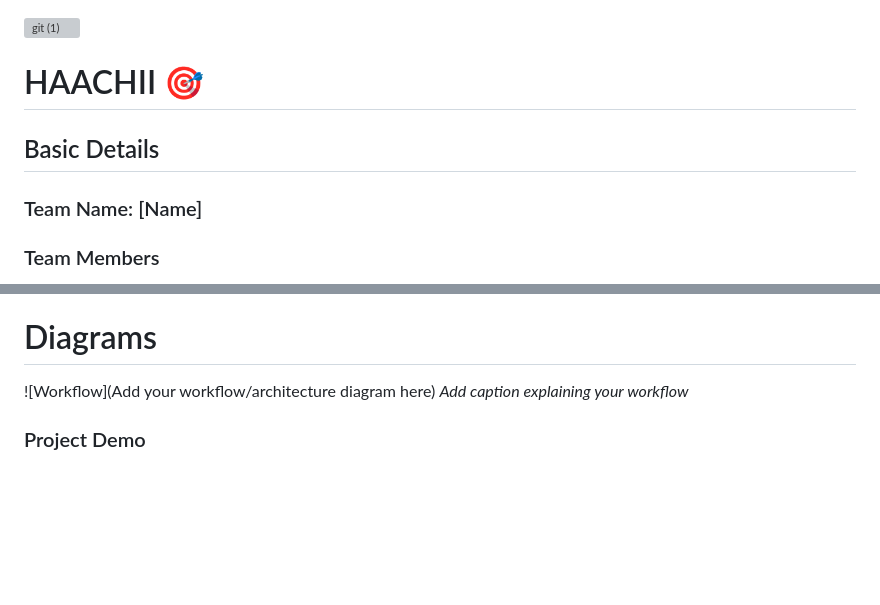
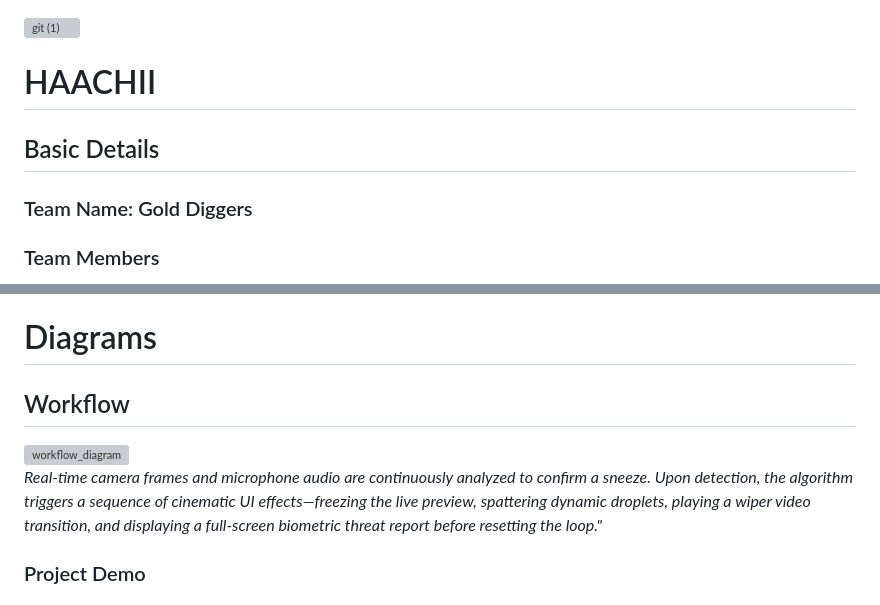
Before and after one commit to Ajallen14/haachii, a Markdown page: README.md, 2 parts joined by grey strips. Drawn GitHub-style; blank space fills up the shorter version; grey boxes are pictures that could not be loaded.

```diff
--- a/README.md
+++ b/README.md
@@ -2,11 +2,11 @@
 
 
 
-# HAACHII 🎯
+# HAACHII
 
 
 ## Basic Details
-### Team Name: [Name]
+### Team Name: Gold Diggers
 
 
 ### Team Members
@@ -70,8 +70,10 @@ For Software:
 *Add caption explaining what this shows*
 
 # Diagrams
-![Workflow](Add your workflow/architecture diagram here)
-*Add caption explaining your workflow*
+## Workflow
+<img width="2752" height="1536" alt="workflow_diagram" src="https://github.com/user-attachments/assets/1f44480c-33c0-4d09-8ce4-85d64e76a524" />
+
+*Real-time camera frames and microphone audio are continuously analyzed to confirm a sneeze. Upon detection, the algorithm triggers a sequence of cinematic UI effects—freezing the live preview, spattering dynamic droplets, playing a wiper video transition, and displaying a full-screen biometric threat report before resetting the loop."*
 
 ### Project Demo
 # Video
```
